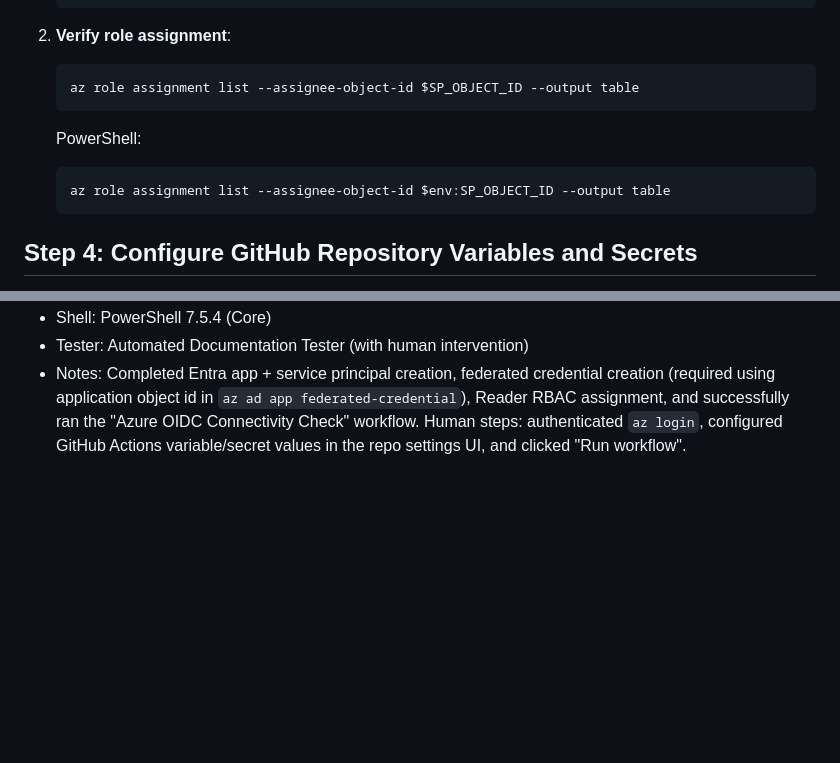
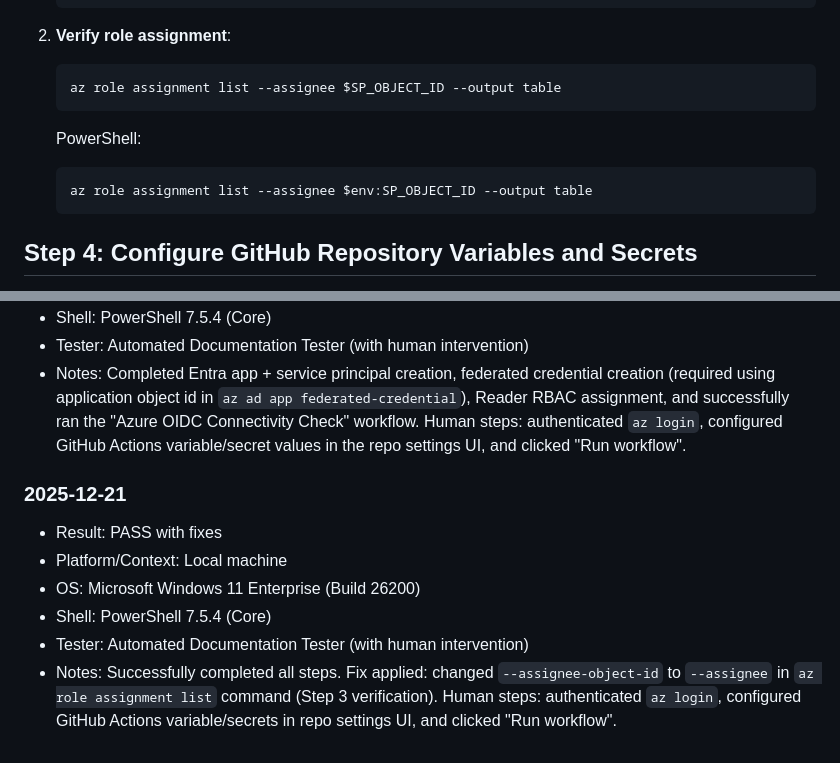
Before and after one commit to rukasakurai/MicrosoftFoundry, a Markdown page: docs/azure-oidc-setup.md, 2 parts joined by grey strips. Rendered like a GitHub page; blank space fills up the shorter version.

Commit message:
Fix role assignment command in Azure OIDC setup documentation

````diff
--- a/docs/azure-oidc-setup.md
+++ b/docs/azure-oidc-setup.md
@@ -270,12 +270,12 @@ The service principal needs appropriate permissions to access Azure resources.
 
 2. **Verify role assignment**:
    ```bash
-   az role assignment list --assignee-object-id $SP_OBJECT_ID --output table
+   az role assignment list --assignee $SP_OBJECT_ID --output table
    ```
 
    PowerShell:
    ```powershell
-   az role assignment list --assignee-object-id $env:SP_OBJECT_ID --output table
+   az role assignment list --assignee $env:SP_OBJECT_ID --output table
    ```
 
 ## Step 4: Configure GitHub Repository Variables and Secrets
@@ -404,3 +404,11 @@ The workflow performs the following checks:
 - Shell: PowerShell 7.5.4 (Core)
 - Tester: Automated Documentation Tester (with human intervention)
 - Notes: Completed Entra app + service principal creation, federated credential creation (required using application object id in `az ad app federated-credential`), Reader RBAC assignment, and successfully ran the "Azure OIDC Connectivity Check" workflow. Human steps: authenticated `az login`, configured GitHub Actions variable/secret values in the repo settings UI, and clicked "Run workflow".
+
+### 2025-12-21
+- Result: PASS with fixes
+- Platform/Context: Local machine
+- OS: Microsoft Windows 11 Enterprise (Build 26200)
+- Shell: PowerShell 7.5.4 (Core)
+- Tester: Automated Documentation Tester (with human intervention)
+- Notes: Successfully completed all steps. Fix applied: changed `--assignee-object-id` to `--assignee` in `az role assignment list` command (Step 3 verification). Human steps: authenticated `az login`, configured GitHub Actions variable/secrets in repo settings UI, and clicked "Run workflow".
````
